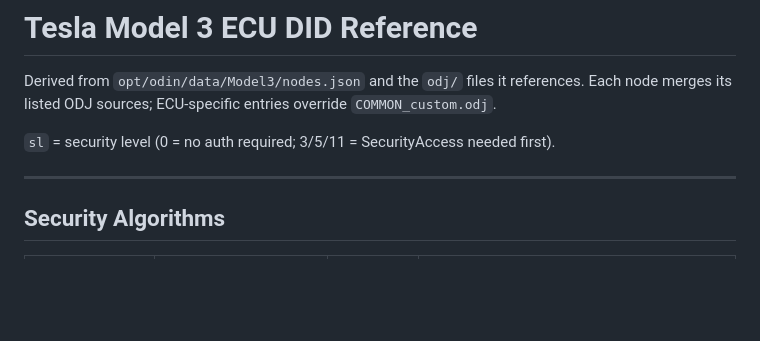
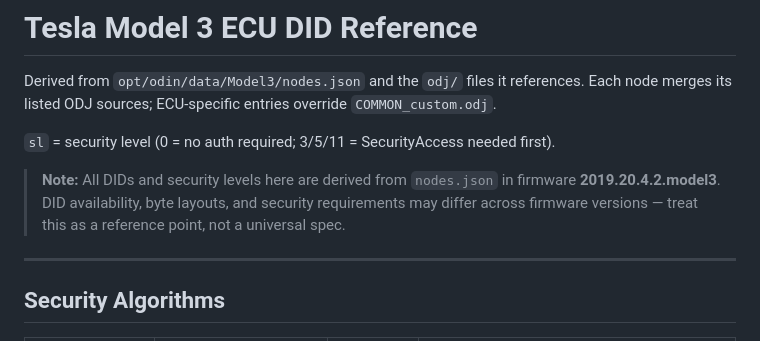
Before and after one commit to outlandnish/tesla-m3-diagnostics, a Markdown page: docs/ECU_DIDS.md, the part around the change. GitHub-like rendering; blank space fills up the shorter version.

Commit message:
Note firmware version caveat in ECU_DIDS.md
DIDs are sourced from 2019.20.4.2.model3 nodes.json and may not apply
to other firmware versions.

Co-Authored-By: Claude Sonnet 4.6 <noreply@anthropic.com>

```diff
--- a/docs/ECU_DIDS.md
+++ b/docs/ECU_DIDS.md
@@ -4,6 +4,10 @@ Derived from `opt/odin/data/Model3/nodes.json` and the `odj/` files it reference
 Each node merges its listed ODJ sources; ECU-specific entries override `COMMON_custom.odj`.
 
 `sl` = security level (0 = no auth required; 3/5/11 = SecurityAccess needed first).
+
+> **Note:** All DIDs and security levels here are derived from `nodes.json` in firmware
+> **2019.20.4.2.model3**. DID availability, byte layouts, and security requirements may differ
+> across firmware versions — treat this as a reference point, not a universal spec.
 
 ---
 
```
